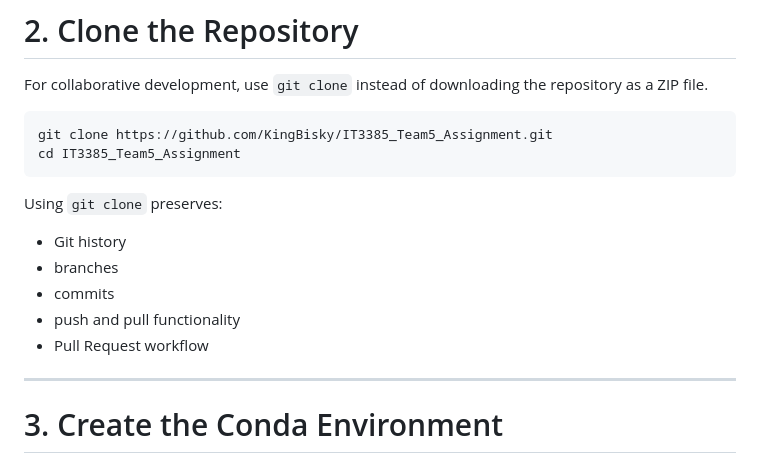
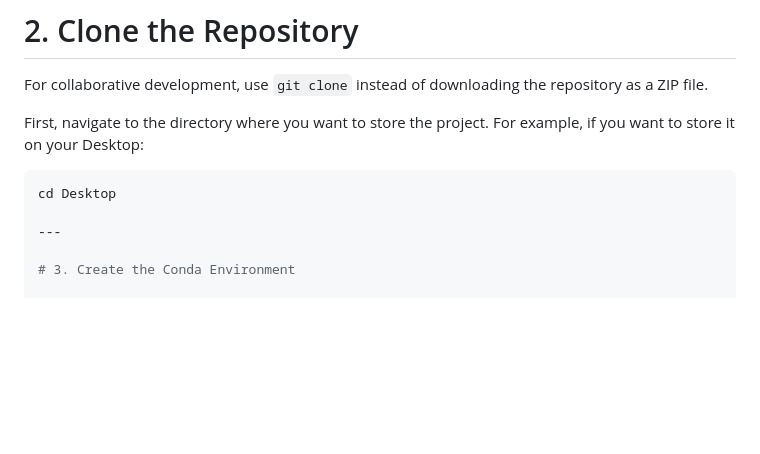
Before and after one commit to KingBisky/IT3385_Team5_Assignment, a Markdown page: README.md, the part around the change. Rendered like a GitHub page; blank space fills up the shorter version.

Commit message:
Revise cloning instructions in README
Updated instructions for cloning the repository and added a note about navigating to the Desktop.

````diff
--- a/README.md
+++ b/README.md
@@ -168,18 +168,10 @@ git --version
 
 For collaborative development, use `git clone` instead of downloading the repository as a ZIP file.
 
+First, navigate to the directory where you want to store the project. For example, if you want to store it on your Desktop:
+
 ```bash
-git clone https://github.com/KingBisky/IT3385_Team5_Assignment.git
-cd IT3385_Team5_Assignment
-```
-
-Using `git clone` preserves:
-
-- Git history
-- branches
-- commits
-- push and pull functionality
-- Pull Request workflow
+cd Desktop
 
 ---
 
````
